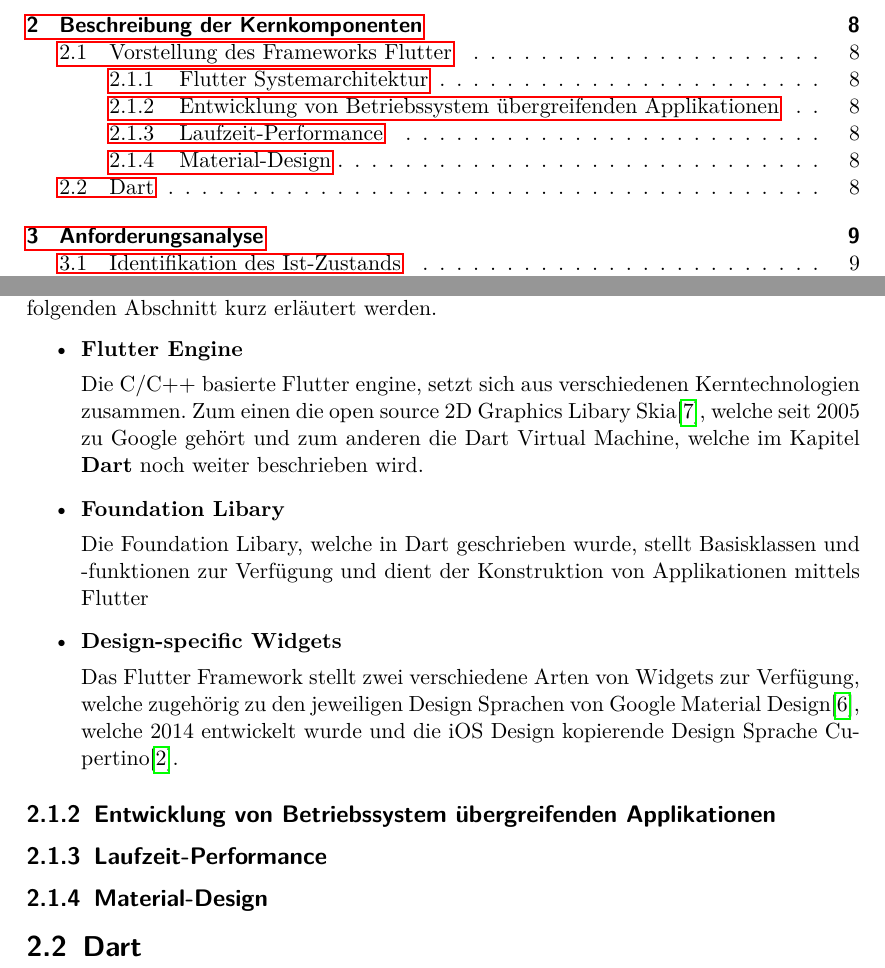
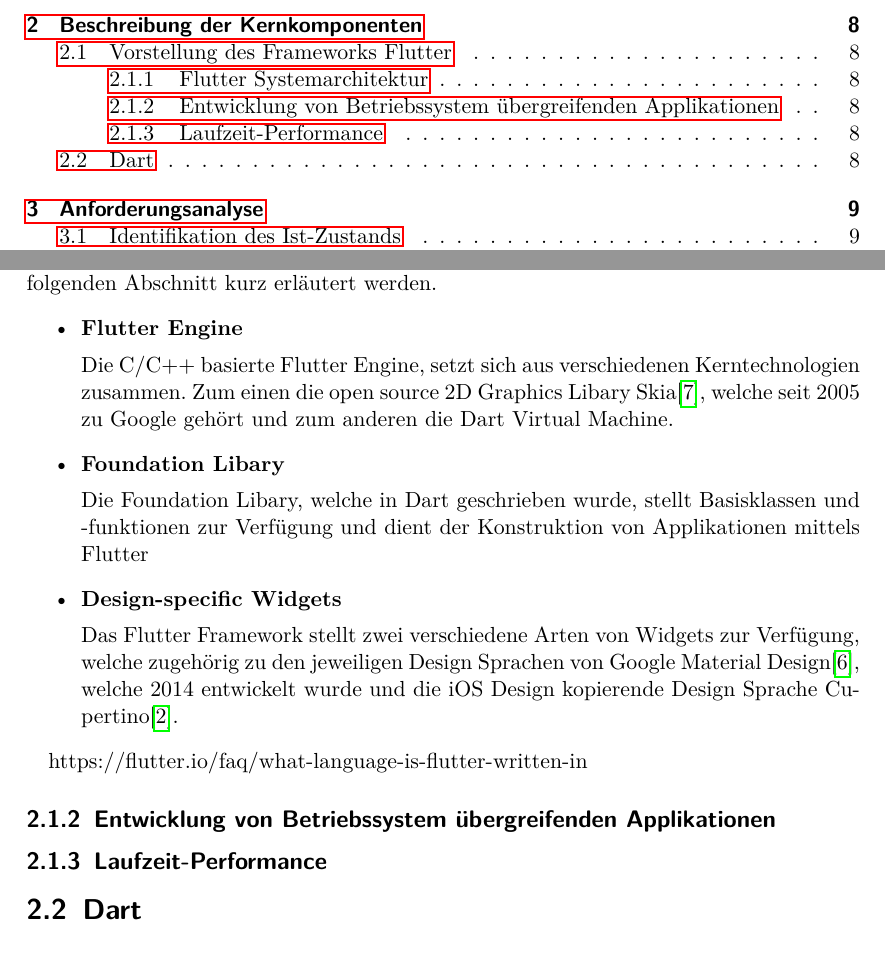
Before and after one commit to TimPLau/Bachelor-Projekt---BachelorApp, a LaTeX document (doc/Bachelorarbeit - Dokumentation PreVersion.tex): two parts of pages 2 and 8 of 15, joined at a grey line, cut so that both start at the same text. Compiled offline with pdfLaTeX.

Commit message:
Kleine Fehler verbessert bei Basiskomponenten

```diff
--- a/doc/Bachelorarbeit - Dokumentation PreVersion.tex
+++ b/doc/Bachelorarbeit - Dokumentation PreVersion.tex
@@ -78,7 +78,7 @@
 \begin{itemize}
 \item{\textbf{Flutter Engine}}
 
-Die C/C++ basierte Flutter engine, setzt sich aus verschiedenen Kerntechnologien zusammen. Zum einen die open source 2D Graphics Libary Skia\cite{Skia1}, welche seit 2005 zu Google gehört und zum anderen die Dart Virtual Machine, welche im Kapitel \textbf{Dart} noch weiter beschrieben wird.
+Die C/C++ basierte Flutter Engine, setzt sich aus verschiedenen Kerntechnologien zusammen. Zum einen die open source 2D Graphics Libary Skia\cite{Skia1}, welche seit 2005 zu Google gehört und zum anderen die Dart Virtual Machine.
 \item{\textbf{Foundation Libary}}
 
 Die Foundation Libary, welche in Dart geschrieben wurde, stellt Basisklassen und -funktionen zur Verfügung und dient der Konstruktion von Applikationen mittels Flutter
@@ -86,9 +86,11 @@
 
 Das Flutter Framework stellt zwei verschiedene Arten von Widgets zur Verfügung, welche zugehörig zu den jeweiligen Design Sprachen von Google Material Design\cite{Mat1}, welche 2014 entwickelt wurde und die iOS Design kopierende Design Sprache Cupertino\cite{Cup1}.
 \end{itemize}
+
+https://flutter.io/faq/#what-language-is-flutter-written-in
+
 \subsection{Entwicklung von Betriebssystem übergreifenden Applikationen}
 \subsection{Laufzeit-Performance}
-\subsection{Material-Design}
 \section{Dart}
 \chapter{Anforderungsanalyse}
 \section{Identifikation des Ist-Zustands}
```
Also changed, not shown: doc/Bachelorarbeit - Dokumentation PreVersion.pdf, 1 other file.
